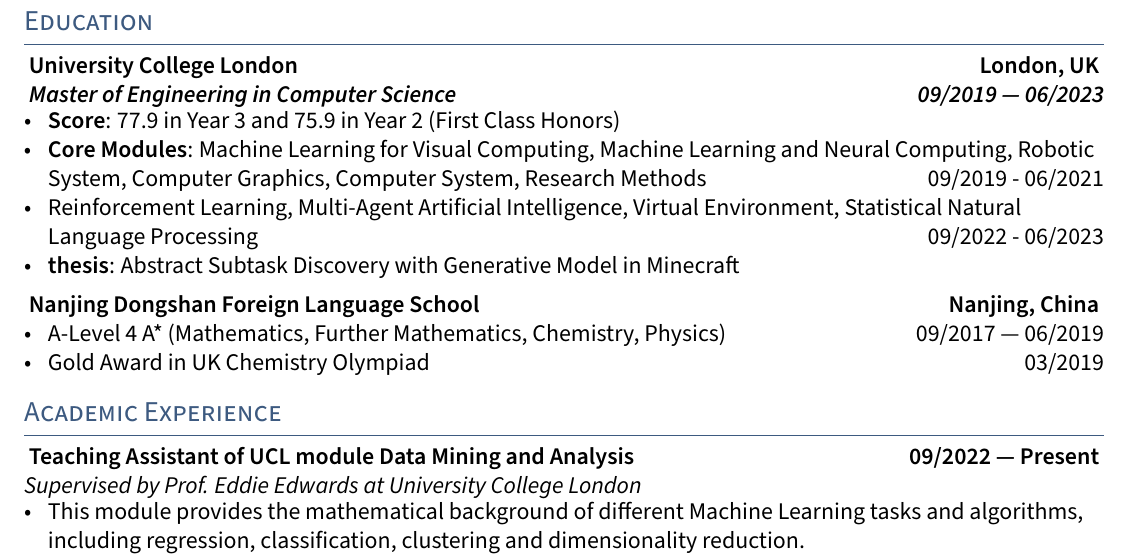
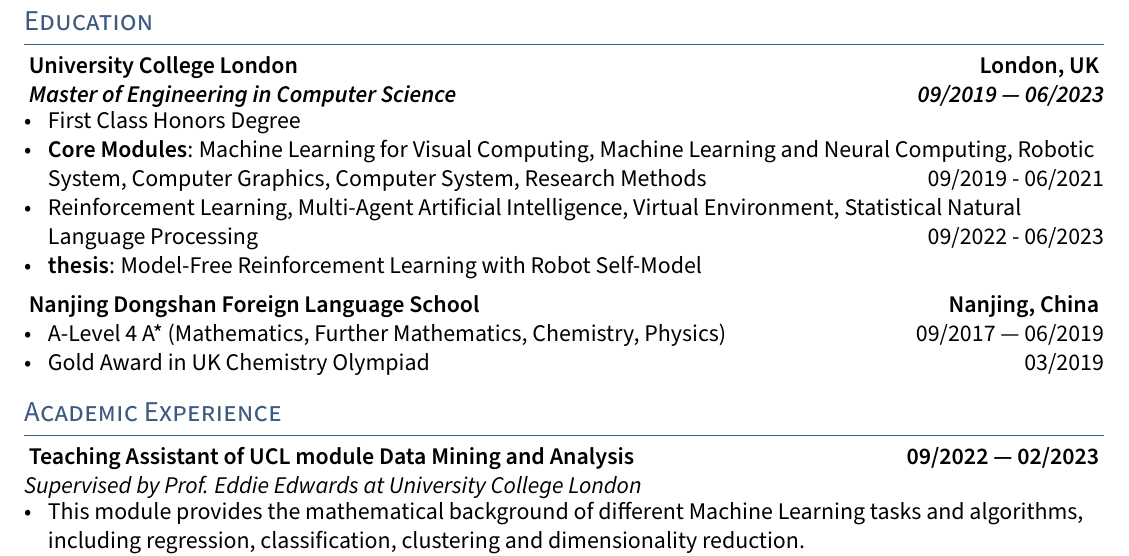
Before and after one commit to kefhuang/kefeng-huang-cv, a LaTeX CV (kefeng-huang-cv.tex, which reads sections/contact.tex, sections/education.tex, sections/research.tex): part of page 1 of 2, cut so that both start at the same text. Compiled offline with pdfLaTeX.

Commit message:
save for change

```diff
--- a/sections/contact.tex
+++ b/sections/contact.tex
@@ -8,7 +8,7 @@
 \def    \phoneUK{+44 (0)7546934421}
 \def    \phoneCN{+86 13605180448}
 \def    \city{London, UK}
-\def    \email{timkhuang@icloud.com}
+\def    \email{kefhuang@outlook.com}
 \def    \website{timkhuang.com}
 
 
--- a/sections/education.tex
+++ b/sections/education.tex
@@ -8,7 +8,7 @@
         \hfill 09/2019 --- 06/2023
     }}
     \begin{zitemize}
-        \item   \textbf{Score}: 77.9 in Year 3 and 75.9 in Year 2 (First Class Honors)
+        \item   First Class Honors Degree
         \item   \textbf{Core Modules}: Machine Learning for Visual Computing,
                 Machine Learning and Neural Computing,
                 Robotic System,
@@ -22,7 +22,7 @@
                 Statistical Natural Language Processing
                 \hfill 09/2022 - 06/2023
         \item   \textbf{thesis}:
-                Abstract Subtask Discovery with Generative Model in Minecraft
+                Model-Free Reinforcement Learning with Robot Self-Model
     \end{zitemize}
 
 \vspace{0.3em}
--- a/sections/research.tex
+++ b/sections/research.tex
@@ -3,7 +3,7 @@
 %====================
 \subsection{
     Teaching Assistant of UCL module Data Mining and Analysis
-    \hfill 09/2022 --- Present
+    \hfill 09/2022 --- 02/2023
 }
     \subtext{Supervised by Prof. Eddie Edwards at University College London}
     \begin{zitemize}
```
